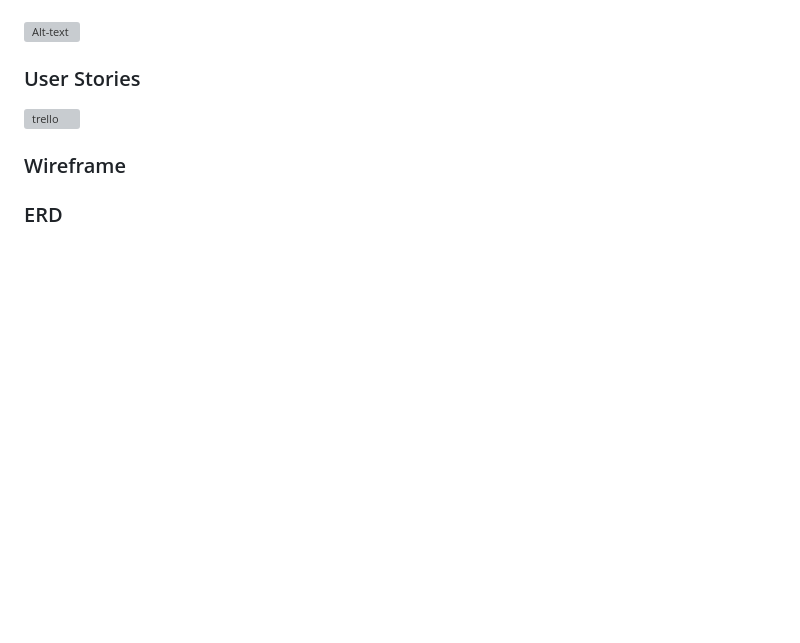
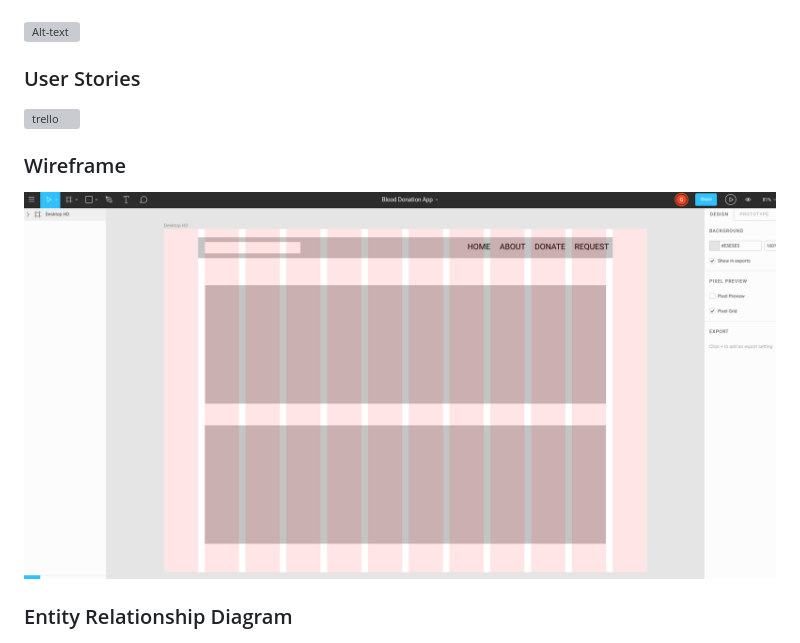
Before and after one commit to ncleshyne/Crud-blood, a Markdown page: README.md, the part around the change printed below. GitHub-like rendering; pictures changed too: md/figma.png (added); blank space fills up the shorter version; grey boxes are pictures that could not be loaded.

```diff
--- a/README.md
+++ b/README.md
@@ -45,8 +45,9 @@ With the Philippines' blood supply still falling short of the target, patients i
 
 ### Wireframe
 
+![wireframe](md/figma.png)
 
-### ERD
+### Entity Relationship Diagram
 ![erd](md/erd.png)
 
 ### Tools and Methodologies
```
Also changed, not shown: other parts of README.md (+2 -2 lines).
